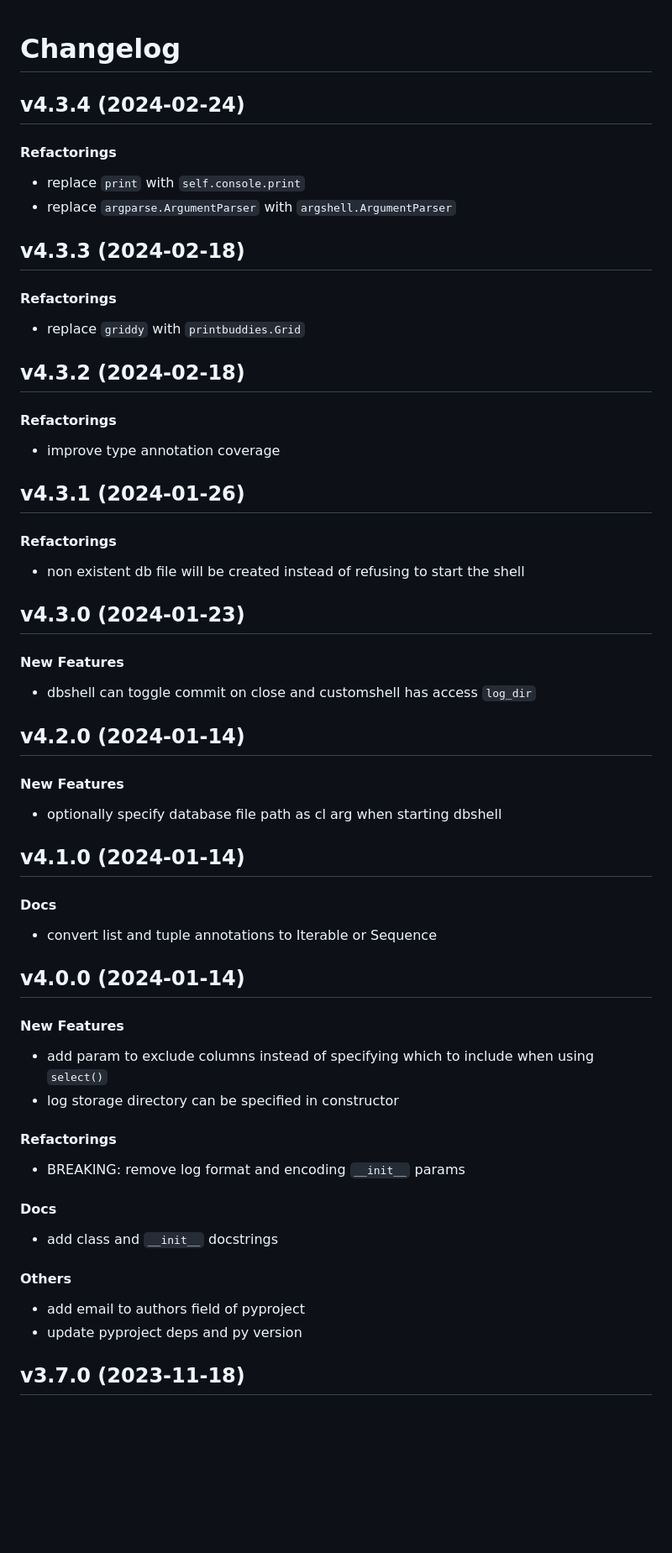
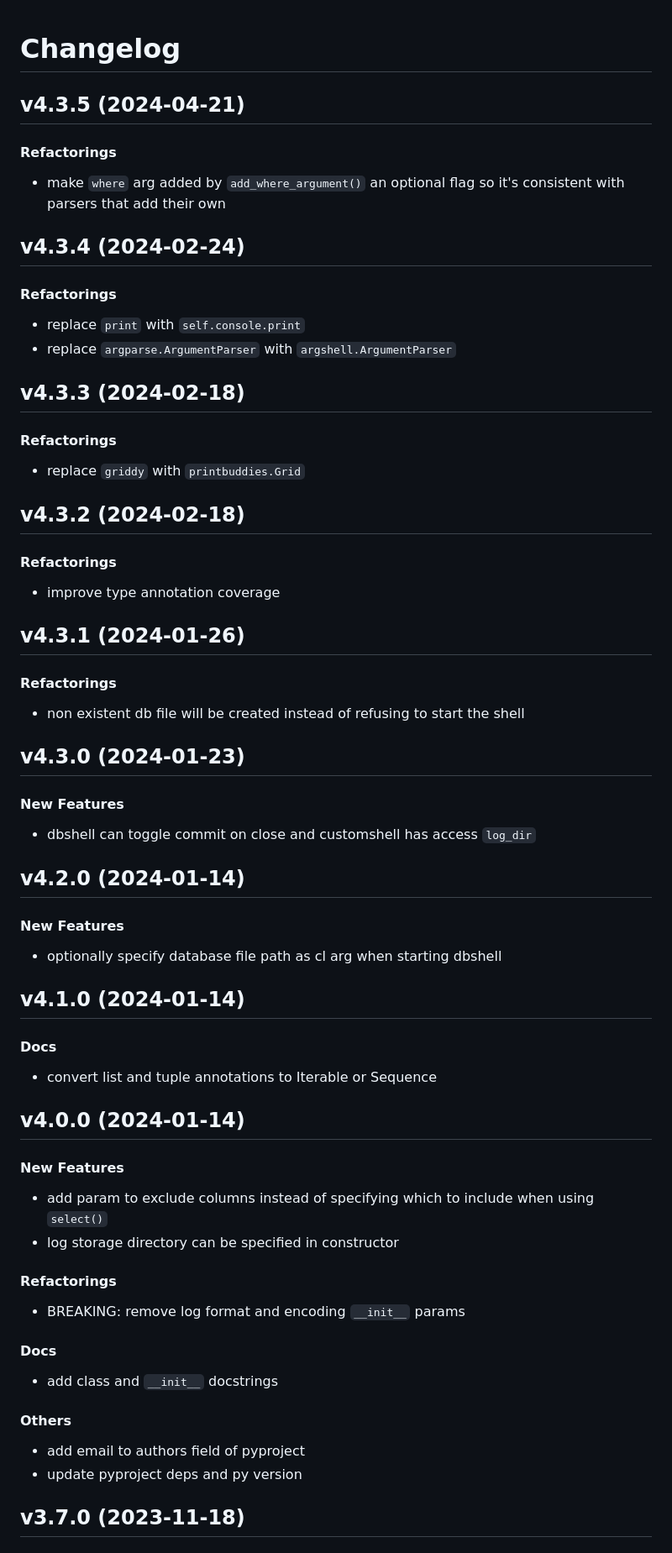
Before and after one commit to matt-manes/databased, a Markdown page: CHANGELOG.md, the part around one of its changes. Shown at 84% size. GitHub-like rendering; blank space fills up the shorter version.

Commit message:
chore: update changelog

```diff
--- a/CHANGELOG.md
+++ b/CHANGELOG.md
@@ -1,4 +1,10 @@
 # Changelog
+
+## v4.3.5 (2024-04-21)
+
+#### Refactorings
+
+* make `where` arg added by `add_where_argument()` an optional flag so it's consistent with parsers that add their own
 
 ## v4.3.4 (2024-02-24)
 
@@ -7,13 +13,11 @@
 * replace `print` with `self.console.print`
 * replace `argparse.ArgumentParser` with `argshell.ArgumentParser`
 
-
 ## v4.3.3 (2024-02-18)
 
 #### Refactorings
 
 * replace `griddy` with `printbuddies.Grid`
-
 
 ## v4.3.2 (2024-02-18)
 
@@ -21,13 +25,11 @@
 
 * improve type annotation coverage
 
-
 ## v4.3.1 (2024-01-26)
 
 #### Refactorings
 
 * non existent db file will be created instead of refusing to start the shell
-
 
 ## v4.3.0 (2024-01-23)
 
@@ -35,13 +37,11 @@
 
 * dbshell can toggle commit on close and customshell has access `log_dir`
 
-
 ## v4.2.0 (2024-01-14)
 
 #### New Features
 
 * optionally specify database file path as cl arg when starting dbshell
-
 
 ## v4.1.0 (2024-01-14)
 
@@ -49,24 +49,25 @@
 
 * convert list and tuple annotations to Iterable or Sequence
 
-
 ## v4.0.0 (2024-01-14)
 
 #### New Features
 
 * add param to exclude columns instead of specifying which to include when using `select()`
 * log storage directory can be specified in constructor
+
 #### Refactorings
 
 * BREAKING: remove log format and encoding `__init__` params
+
 #### Docs
 
 * add class and `__init__` docstrings
+
 #### Others
 
 * add email to authors field of pyproject
 * update pyproject deps and py version
-
 
 ## v3.7.0 (2023-11-18)
 
```
Also changed, not shown: other parts of CHANGELOG.md (+27 -22 lines).
